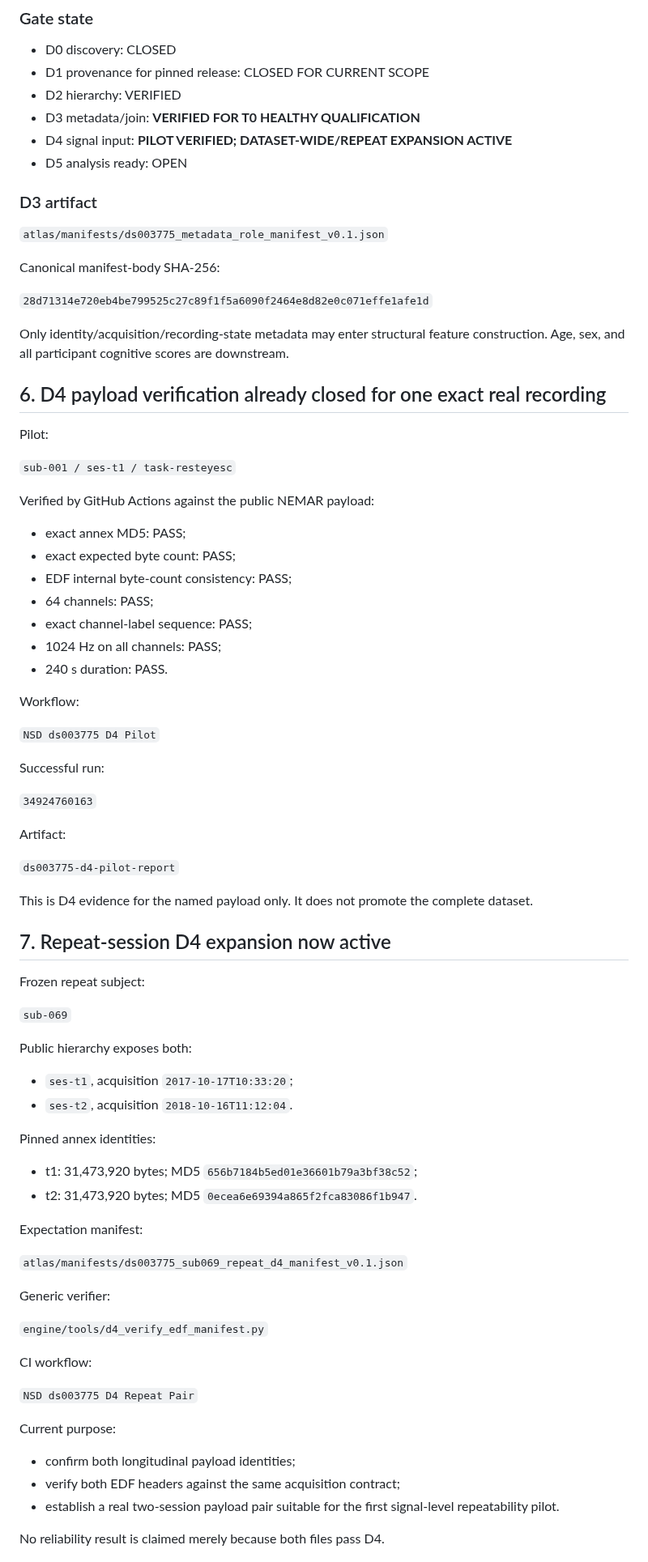
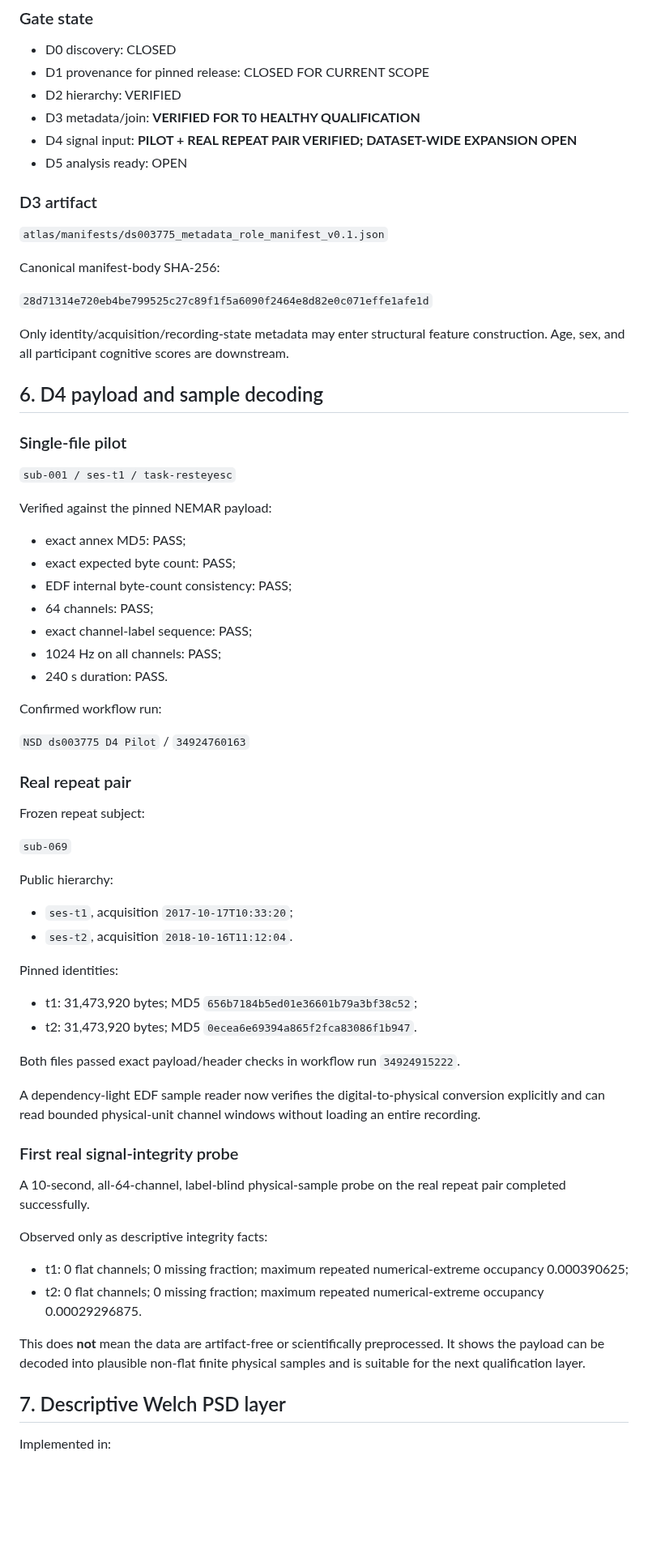
Before and after one commit to SymC-Universe/Biomedical, a Markdown page: NSD_vNext/docs/T0_EXECUTION_LEDGER_v0.1.md, the part around one of its changes. Shown at 81% size. GitHub-like rendering; blank space fills up the shorter version.

```diff
--- a/NSD_vNext/docs/T0_EXECUTION_LEDGER_v0.1.md
+++ b/NSD_vNext/docs/T0_EXECUTION_LEDGER_v0.1.md
@@ -98,7 +121,7 @@ Dataset identity:
 - D1 provenance for pinned release: CLOSED FOR CURRENT SCOPE
 - D2 hierarchy: VERIFIED
 - D3 metadata/join: **VERIFIED FOR T0 HEALTHY QUALIFICATION**
-- D4 signal input: **PILOT VERIFIED; DATASET-WIDE/REPEAT EXPANSION ACTIVE**
+- D4 signal input: **PILOT + REAL REPEAT PAIR VERIFIED; DATASET-WIDE EXPANSION OPEN**
 - D5 analysis ready: OPEN
 
 ### D3 artifact
@@ -111,13 +134,13 @@ Canonical manifest-body SHA-256:
 
 Only identity/acquisition/recording-state metadata may enter structural feature construction. Age, sex, and all participant cognitive scores are downstream.
 
-## 6. D4 payload verification already closed for one exact real recording
+## 6. D4 payload and sample decoding
 
-Pilot:
+### Single-file pilot
 
 `sub-001 / ses-t1 / task-resteyesc`
 
-Verified by GitHub Actions against the public NEMAR payload:
+Verified against the pinned NEMAR payload:
 
 - exact annex MD5: PASS;
 - exact expected byte count: PASS;
@@ -127,53 +150,42 @@ Verified by GitHub Actions against the public NEMAR payload:
 - 1024 Hz on all channels: PASS;
 - 240 s duration: PASS.
 
-Workflow:
+Confirmed workflow run:
 
-`NSD ds003775 D4 Pilot`
+`NSD ds003775 D4 Pilot` / `34924760163`
 
-Successful run:
-
-`34924760163`
-
-Artifact:
-
-`ds003775-d4-pilot-report`
-
-This is D4 evidence for the named payload only. It does not promote the complete dataset.
-
-## 7. Repeat-session D4 expansion now active
+### Real repeat pair
 
 Frozen repeat subject:
 
 `sub-069`
 
-Public hierarchy exposes both:
+Public hierarchy:
 
 - `ses-t1`, acquisition `2017-10-17T10:33:20`;
 - `ses-t2`, acquisition `2018-10-16T11:12:04`.
 
-Pinned annex identities:
+Pinned identities:
 
 - t1: 31,473,920 bytes; MD5 `656b7184b5ed01e36601b79a3bf38c52`;
 - t2: 31,473,920 bytes; MD5 `0ecea6e69394a865f2fca83086f1b947`.
 
-Expectation manifest:
+Both files passed exact payload/header checks in workflow run `34924915222`.
 
-`atlas/manifests/ds003775_sub069_repeat_d4_manifest_v0.1.json`
+A dependency-light EDF sample reader now verifies the digital-to-physical conversion explicitly and can read bounded physical-unit channel windows without loading an entire recording.
 
-Generic verifier:
+### First real signal-integrity probe
 
-`engine/tools/d4_verify_edf_manifest.py`
+A 10-second, all-64-channel, label-blind physical-sample probe on the real repeat pair completed successfully.
 
-CI workflow:
+Observed only as descriptive integrity facts:
 
-`NSD ds003775 D4 Repeat Pair`
+- t1: 0 flat channels; 0 missing fraction; maximum repeated numerical-extreme occupancy 0.000390625;
+- t2: 0 flat channels; 0 missing fraction; maximum repeated numerical-extreme occupancy 0.00029296875.
 
-Current purpose:
+This does **not** mean the data are artifact-free or scientifically preprocessed. It shows the payload can be decoded into plausible non-flat finite physical samples and is suitable for the next qualification layer.
 
-- confirm both longitudinal payload identities;
-- verify both EDF headers against the same acquisition contract;
-- establish a real two-session payload pair suitable for the first signal-level repeatability pilot.
+## 7. Descriptive Welch PSD layer
 
-No reliability result is claimed merely because both files pass D4.
+Implemented in:
 
```
Also changed, not shown: other parts of NSD_vNext/docs/T0_EXECUTION_LEDGER_v0.1.md (+150 -19 lines).
